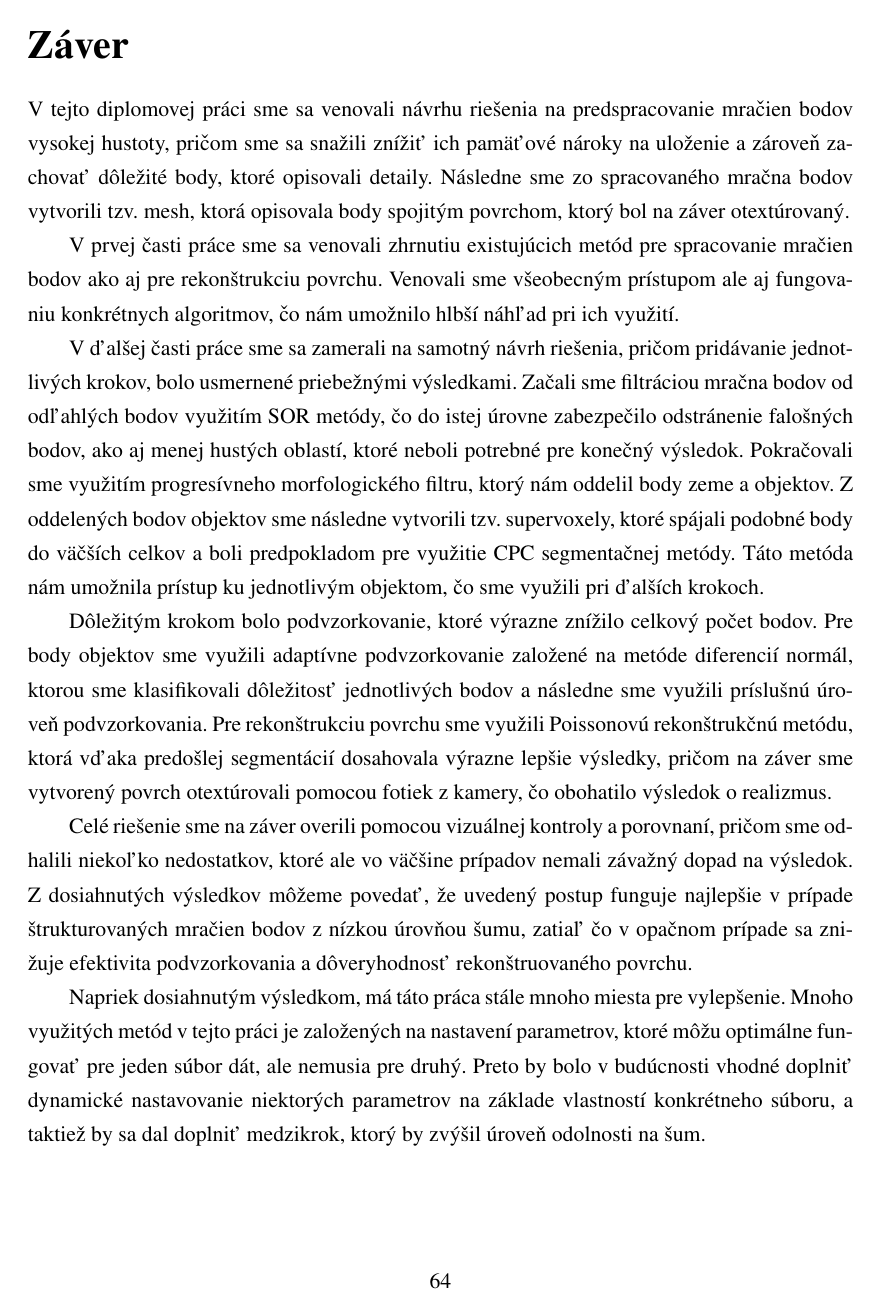
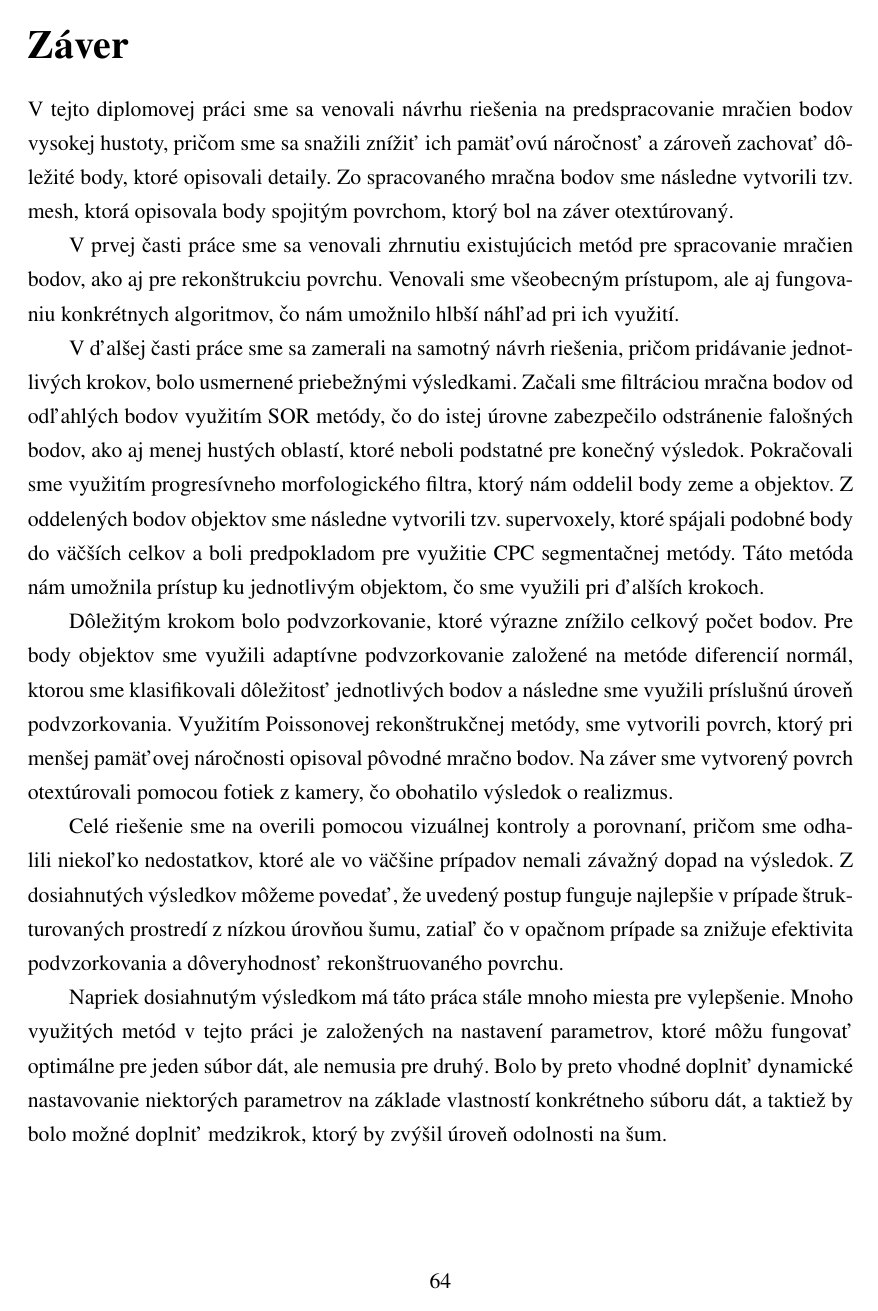
Before and after one commit to Matus-Jankech/Latex_DP, a LaTeX document (main.tex, which reads includes/conclusion.tex): page 78 of 82. Compiled offline with pdfLaTeX.

Commit message:
Correction finished on whole document

```diff
--- a/includes/conclusion.tex
+++ b/includes/conclusion.tex
@@ -1,6 +1,6 @@
-V tejto diplomovej práci sme sa venovali návrhu riešenia na predspracovanie mračien bodov vysokej hustoty, pričom sme sa snažili znížiť ich pamäťové nároky na uloženie a zároveň zachovať dôležité body, ktoré opisovali detaily. Následne sme zo spracovaného mračna bodov vytvorili tzv. mesh, ktorá opisovala body spojitým povrchom, ktorý bol na záver otextúrovaný.
-\newline\indent V prvej časti práce sme sa venovali zhrnutiu existujúcich metód pre spracovanie mračien bodov ako aj pre rekonštrukciu povrchu. Venovali sme všeobecným prístupom ale aj fungovaniu konkrétnych algoritmov, čo nám umožnilo hlbší náhľad pri ich využití.
-\newline\indent V ďalšej časti práce sme sa zamerali na samotný návrh riešenia, pričom pridávanie jednotlivých krokov, bolo usmernené priebežnými výsledkami. Začali sme filtráciou mračna bodov od odľahlých bodov využitím \acrshort{sor} metódy, čo do istej úrovne zabezpečilo odstránenie falošných bodov, ako aj menej hustých oblastí, ktoré neboli potrebné pre konečný výsledok. Pokračovali sme využitím progresívneho morfologického filtru, ktorý nám oddelil body zeme a objektov. Z oddelených bodov objektov sme následne vytvorili tzv. supervoxely, ktoré spájali podobné body do väčších celkov a boli predpokladom pre využitie \acrshort{cpc} segmentačnej metódy. Táto metóda nám umožnila prístup ku jednotlivým objektom, čo sme využili pri ďalších krokoch.
-\newline\indent Dôležitým krokom bolo podvzorkovanie, ktoré výrazne znížilo celkový počet bodov. Pre body objektov sme využili adaptívne podvzorkovanie založené na metóde diferencií normál, ktorou sme klasifikovali dôležitosť jednotlivých bodov a následne sme využili príslušnú úroveň podvzorkovania. Pre rekonštrukciu povrchu sme využili Poissonovú rekonštrukčnú metódu, ktorá vďaka predošlej segmentácií dosahovala výrazne lepšie výsledky, pričom na záver sme vytvorený povrch otextúrovali pomocou fotiek z kamery, čo obohatilo výsledok o realizmus.
-\newline\indent Celé riešenie sme na záver overili pomocou vizuálnej kontroly a porovnaní, pričom sme odhalili niekoľko nedostatkov, ktoré ale vo väčšine prípadov nemali závažný dopad na výsledok. Z dosiahnutých výsledkov môžeme povedať, že uvedený postup funguje najlepšie v prípade štrukturovaných mračien bodov z nízkou úrovňou šumu, zatiaľ čo v opačnom prípade sa znižuje efektivita podvzorkovania a dôveryhodnosť rekonštruovaného povrchu.
-\newline\indent Napriek dosiahnutým výsledkom, má táto práca stále mnoho miesta pre vylepšenie. Mnoho využitých metód v tejto práci je založených na nastavení parametrov, ktoré môžu optimálne fungovať pre jeden súbor dát, ale nemusia pre druhý. Preto by bolo v budúcnosti vhodné doplniť dynamické nastavovanie niektorých parametrov na základe vlastností konkrétneho súboru, a taktiež by sa dal doplniť medzikrok, ktorý by zvýšil úroveň odolnosti na šum.
+V tejto diplomovej práci sme sa venovali návrhu riešenia na predspracovanie mračien bodov vysokej hustoty, pričom sme sa snažili znížiť ich pamäťovú náročnosť a zároveň zachovať dôležité body, ktoré opisovali detaily. Zo spracovaného mračna bodov sme následne vytvorili tzv. mesh, ktorá opisovala body spojitým povrchom, ktorý bol na záver otextúrovaný.
+\newline\indent V prvej časti práce sme sa venovali zhrnutiu existujúcich metód pre spracovanie mračien bodov, ako aj pre rekonštrukciu povrchu. Venovali sme všeobecným prístupom, ale aj fungovaniu konkrétnych algoritmov, čo nám umožnilo hlbší náhľad pri ich využití.
+\newline\indent V ďalšej časti práce sme sa zamerali na samotný návrh riešenia, pričom pridávanie jednotlivých krokov, bolo usmernené priebežnými výsledkami. Začali sme filtráciou mračna bodov od odľahlých bodov využitím \acrshort{sor} metódy, čo do istej úrovne zabezpečilo odstránenie falošných bodov, ako aj menej hustých oblastí, ktoré neboli podstatné pre konečný výsledok. Pokračovali sme využitím progresívneho morfologického filtra, ktorý nám oddelil body zeme a objektov. Z oddelených bodov objektov sme následne vytvorili tzv. supervoxely, ktoré spájali podobné body do väčších celkov a boli predpokladom pre využitie \acrshort{cpc} segmentačnej metódy. Táto metóda nám umožnila prístup ku jednotlivým objektom, čo sme využili pri ďalších krokoch.
+\newline\indent Dôležitým krokom bolo podvzorkovanie, ktoré výrazne znížilo celkový počet bodov. Pre body objektov sme využili adaptívne podvzorkovanie založené na metóde diferencií normál, ktorou sme klasifikovali dôležitosť jednotlivých bodov a následne sme využili príslušnú úroveň podvzorkovania. Využitím Poissonovej rekonštrukčnej metódy, sme vytvorili povrch, ktorý pri menšej pamäťovej náročnosti opisoval pôvodné mračno bodov. Na záver sme vytvorený povrch otextúrovali pomocou fotiek z kamery, čo obohatilo výsledok o realizmus.
+\newline\indent Celé riešenie sme na overili pomocou vizuálnej kontroly a porovnaní, pričom sme odhalili niekoľko nedostatkov, ktoré ale vo väčšine prípadov nemali závažný dopad na výsledok. Z dosiahnutých výsledkov môžeme povedať, že uvedený postup funguje najlepšie v prípade štrukturovaných prostredí z nízkou úrovňou šumu, zatiaľ čo v opačnom prípade sa znižuje efektivita podvzorkovania a dôveryhodnosť rekonštruovaného povrchu.
+\newline\indent Napriek dosiahnutým výsledkom má táto práca stále mnoho miesta pre vylepšenie. Mnoho využitých metód v tejto práci je založených na nastavení parametrov, ktoré môžu  fungovať optimálne pre jeden súbor dát, ale nemusia pre druhý. Bolo by preto vhodné doplniť dynamické nastavovanie niektorých parametrov na základe vlastností konkrétneho súboru dát, a taktiež by bolo možné doplniť medzikrok, ktorý by zvýšil úroveň odolnosti na šum.
--- a/main.tex
+++ b/main.tex
@@ -26,7 +26,7 @@
 \FEIglossaries{includes/glossary}
 \bibliography{includes/bibliography.bib}
 
-\iffalse \input{includes/glossary} \fi
+% \iffalse \input{includes/glossary} \fi
 
 \begin{document}
 \frontmatter
```
Also changed, not shown: includes/abstract.tex (+1 -1 lines), includes/abstractEN.tex (+1 -1 lines), includes/core.tex (+1 -1 lines), includes/introduction.tex (+4 -4 lines).
